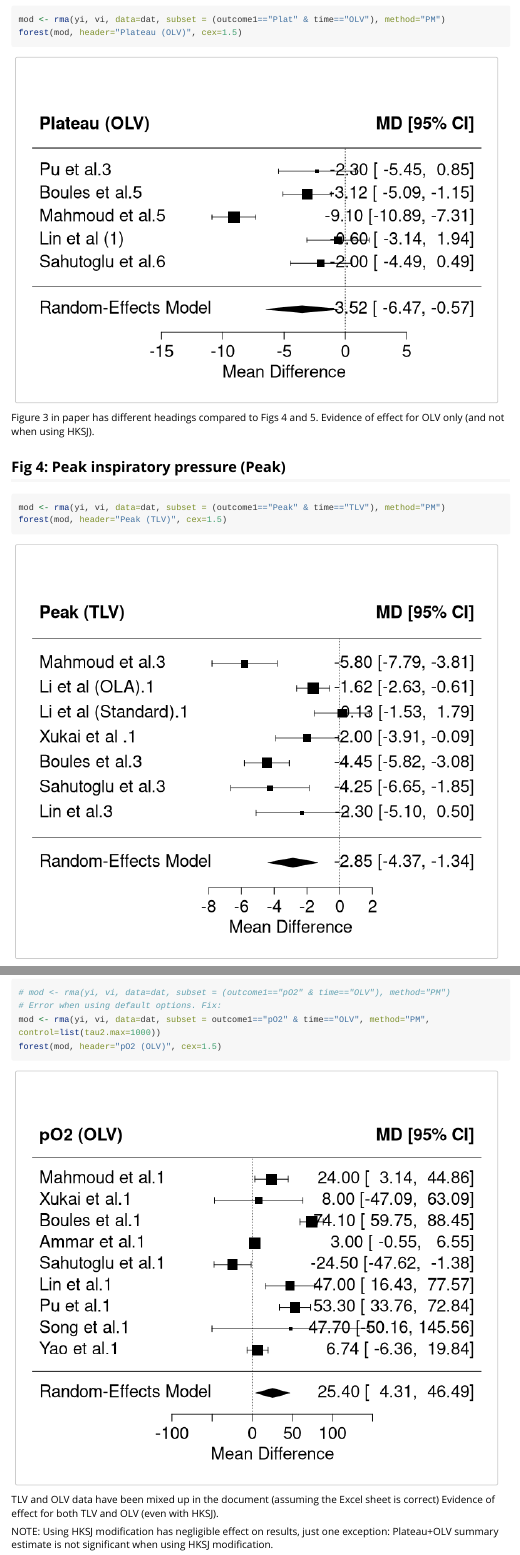
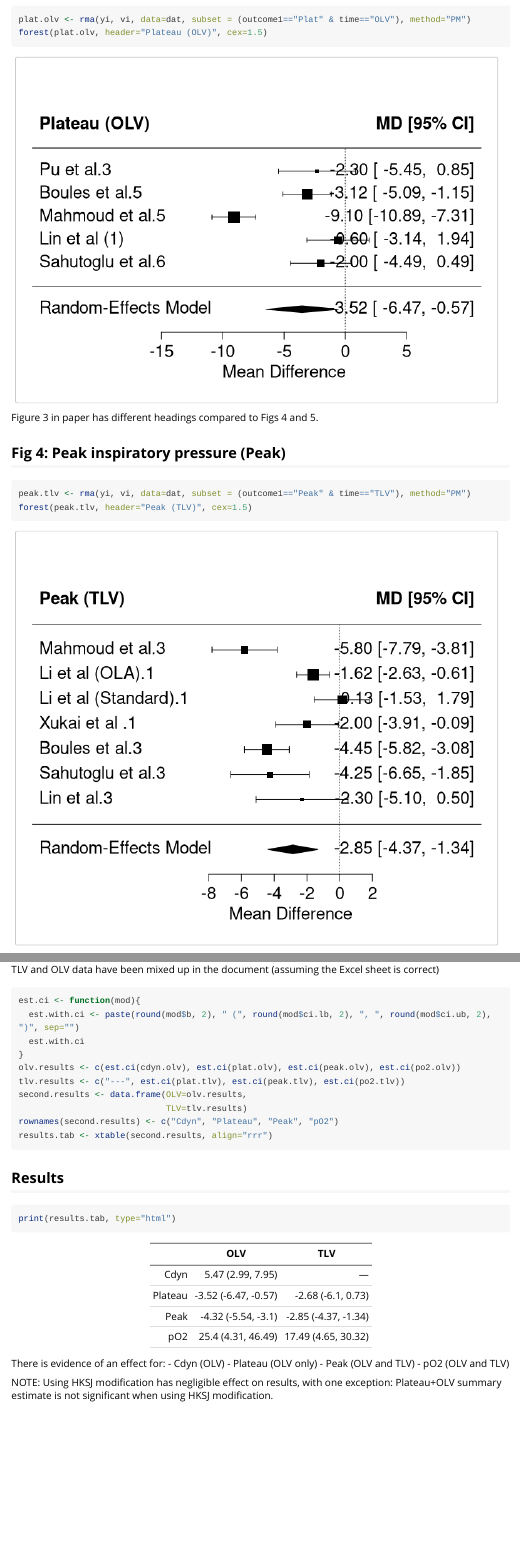
Before and after one commit to martinlaw/dcv, an R Markdown document (vignettes/secondary-outcomes.Rmd): the page in a window 1100 px wide, from 3400 px down before the commit and from 3390 px down after it, so that both start at the same text, and a second part further down, joined at a grey line. Rendered offline with R 4.5, knitr and Pandoc, with nearby package versions; long lines of code are wrapped.

Commit message:
Rearranged secondary outcomes.

````diff
--- a/vignettes/secondary-outcomes.Rmd
+++ b/vignettes/secondary-outcomes.Rmd
@@ -114,2 +110,0 @@ forest(mod, header="Plateau (TLV)", cex=1.5)
-mod <- rma(yi, vi, data=dat, subset = (outcome1=="Plat" & time=="OLV"), method="PM")
-forest(mod, header="Plateau (OLV)", cex=1.5)
@@ -116,9 +114,10 @@ forest(mod, header="Plateau (OLV)", cex=1.5)
+plat.olv <- rma(yi, vi, data=dat, subset = (outcome1=="Plat" & time=="OLV"), method="PM")
+forest(plat.olv, header="Plateau (OLV)", cex=1.5)
 ```
 
 Figure 3 in paper has different headings compared to Figs 4 and 5.
-Evidence of effect for OLV only (and not when using HKSJ).
 
 ## Fig 4: Peak inspiratory pressure (Peak)
-```{r peak, fig.height=6, fig.width=7}
-mod <- rma(yi, vi, data=dat, subset = (outcome1=="Peak" & time=="TLV"), method="PM")
-forest(mod, header="Peak (TLV)", cex=1.5)
+```{r peak, fig.height=6, fig.width=7, results=FALSE}
+peak.tlv <- rma(yi, vi, data=dat, subset = (outcome1=="Peak" & time=="TLV"), method="PM")
+forest(peak.tlv, header="Peak (TLV)", cex=1.5)
@@ -135 +129,0 @@ forest(mod, header="pO2 (TLV)", cex=1.5)
-# mod <- rma(yi, vi, data=dat, subset = (outcome1=="pO2" & time=="OLV"), method="PM")
@@ -136,8 +134,6 @@ forest(mod, header="pO2 (TLV)", cex=1.5)
 # Error when using default options. Fix:
-mod <- rma(yi, vi, data=dat, subset = outcome1=="pO2" & time=="OLV", method="PM", control=list(tau2.max=1000))
-forest(mod, header="pO2 (OLV)", cex=1.5)
+po2.olv <- rma(yi, vi, data=dat, subset = outcome1=="pO2" & time=="OLV", method="PM", control=list(tau2.max=1000))
+forest(po2.olv, header="pO2 (OLV)", cex=1.5)
 ```
 TLV and OLV data have been mixed up in the document (assuming the Excel sheet is correct)
-Evidence of effect for both TLV and OLV (even with HKSJ).
 
-NOTE: Using HKSJ modification has negligible effect on results, just one exception: Plateau+OLV summary estimate is not significant when using HKSJ modification.
@@ -143,0 +142,24 @@ NOTE: Using HKSJ modification has negligible effect on results, just one excepti
+est.ci <- function(mod){
+  est.with.ci <- paste(round(mod$b, 2), " (", round(mod$ci.lb, 2), ", ", round(mod$ci.ub, 2), ")", sep="")
+  est.with.ci
+}
+olv.results <- c(est.ci(cdyn.olv), est.ci(plat.olv), est.ci(peak.olv), est.ci(po2.olv))
+tlv.results <- c("---", est.ci(plat.tlv), est.ci(peak.tlv), est.ci(po2.tlv))
+second.results <- data.frame(OLV=olv.results,
+                             TLV=tlv.results)
+rownames(second.results) <- c("Cdyn", "Plateau", "Peak", "pO2")
+results.tab <- xtable(second.results, align="rrr")
+```
+
+## Results
+```{r table, results='asis'}
+print(results.tab, type="html")
+```
+
+There is evidence of an effect for:
+- Cdyn (OLV)
+- Plateau (OLV only)
+- Peak (OLV and TLV)
+- pO2 (OLV and TLV)
+
+NOTE: Using HKSJ modification has negligible effect on results, with one exception: Plateau+OLV summary estimate is not significant when using HKSJ modification.
````
Also changed, not shown: vignettes/secondary-outcomes.Rmd (28 more changed lines).
